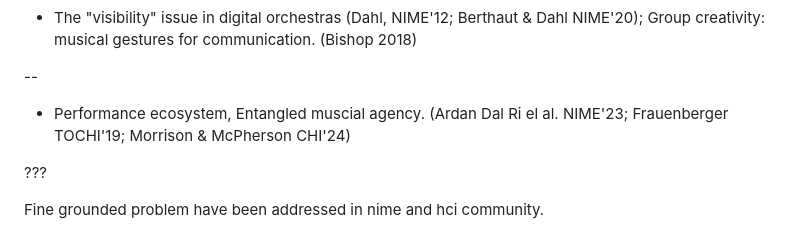
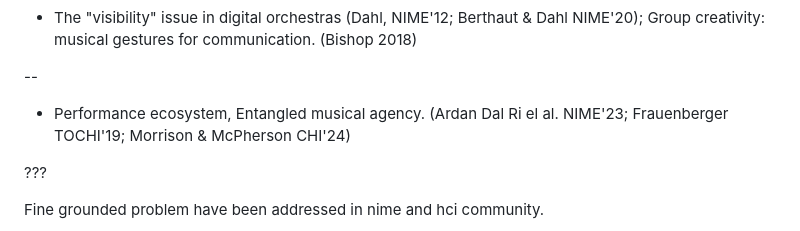
Before and after one commit to YichenWangs/second-yr-talk, a Markdown page: source.md, the part around the change. Drawn GitHub-style.

Commit message:
fix typo

```diff
--- a/source.md
+++ b/source.md
@@ -157,7 +157,7 @@ what i tried next is to put out this instrument in a collaborative context?
 
 --
 
-- Performance ecosystem, Entangled muscial agency. (Ardan Dal Ri el al. NIME'23; Frauenberger TOCHI'19; Morrison & McPherson CHI'24)
+- Performance ecosystem, Entangled musical agency. (Ardan Dal Ri el al. NIME'23; Frauenberger TOCHI'19; Morrison & McPherson CHI'24)
 
 
 
```
